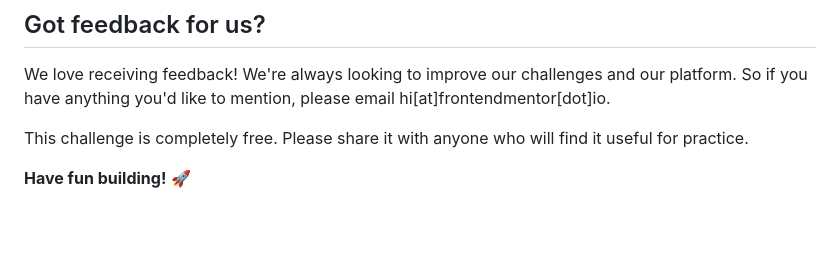
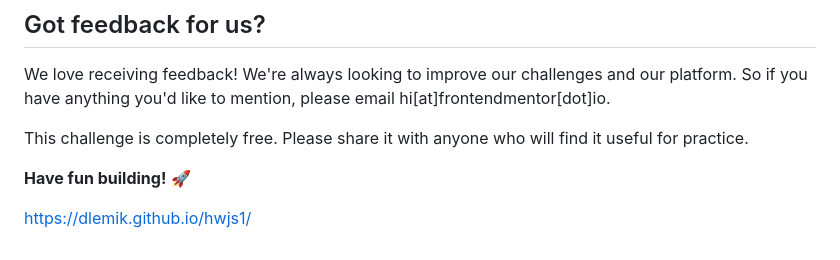
Before and after one commit to Dlemik/homework1, a Markdown page: README.md, the part around the change. Drawn GitHub-style; blank space fills up the shorter version.

```diff
--- a/README.md
+++ b/README.md
@@ -94,3 +94,5 @@ We love receiving feedback! We're always looking to improve our challenges and o
 This challenge is completely free. Please share it with anyone who will find it useful for practice.
 
 **Have fun building!** 🚀
+
+https://dlemik.github.io/hwjs1/
```
